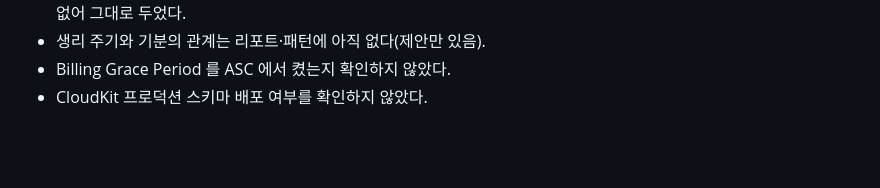
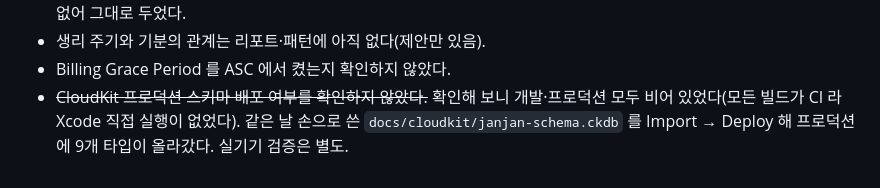
Before and after one commit to slzlrns-byte/medi, a Markdown page: docs/decisions.md, the part around the change. Rendered like a GitHub page; blank space fills up the shorter version.

Commit message:
CloudKit 프로덕션 스키마 배포를 결정 기록에 적는다
Co-Authored-By: Claude Fable 5.1 <noreply@anthropic.com>
Claude-Session: https://claude.ai/code/session_01CnbxnRCi71avCw1n4uPnez

```diff
--- a/docs/decisions.md
+++ b/docs/decisions.md
@@ -390,4 +390,7 @@
   고르개에서 내린 항목이다. 워치엔 감정 단어 입력이 없어 그대로 두었다.
 - 생리 주기와 기분의 관계는 리포트·패턴에 아직 없다(제안만 있음).
 - Billing Grace Period 를 ASC 에서 켰는지 확인하지 않았다.
-- CloudKit 프로덕션 스키마 배포 여부를 확인하지 않았다.
+- ~~CloudKit 프로덕션 스키마 배포 여부를 확인하지 않았다.~~ 확인해 보니 개발·프로덕션
+  모두 비어 있었다(모든 빌드가 CI 라 Xcode 직접 실행이 없었다). 같은 날 손으로 쓴
+  `docs/cloudkit/janjan-schema.ckdb` 를 Import → Deploy 해 프로덕션에 9개 타입이
+  올라갔다. 실기기 검증은 별도.
```
